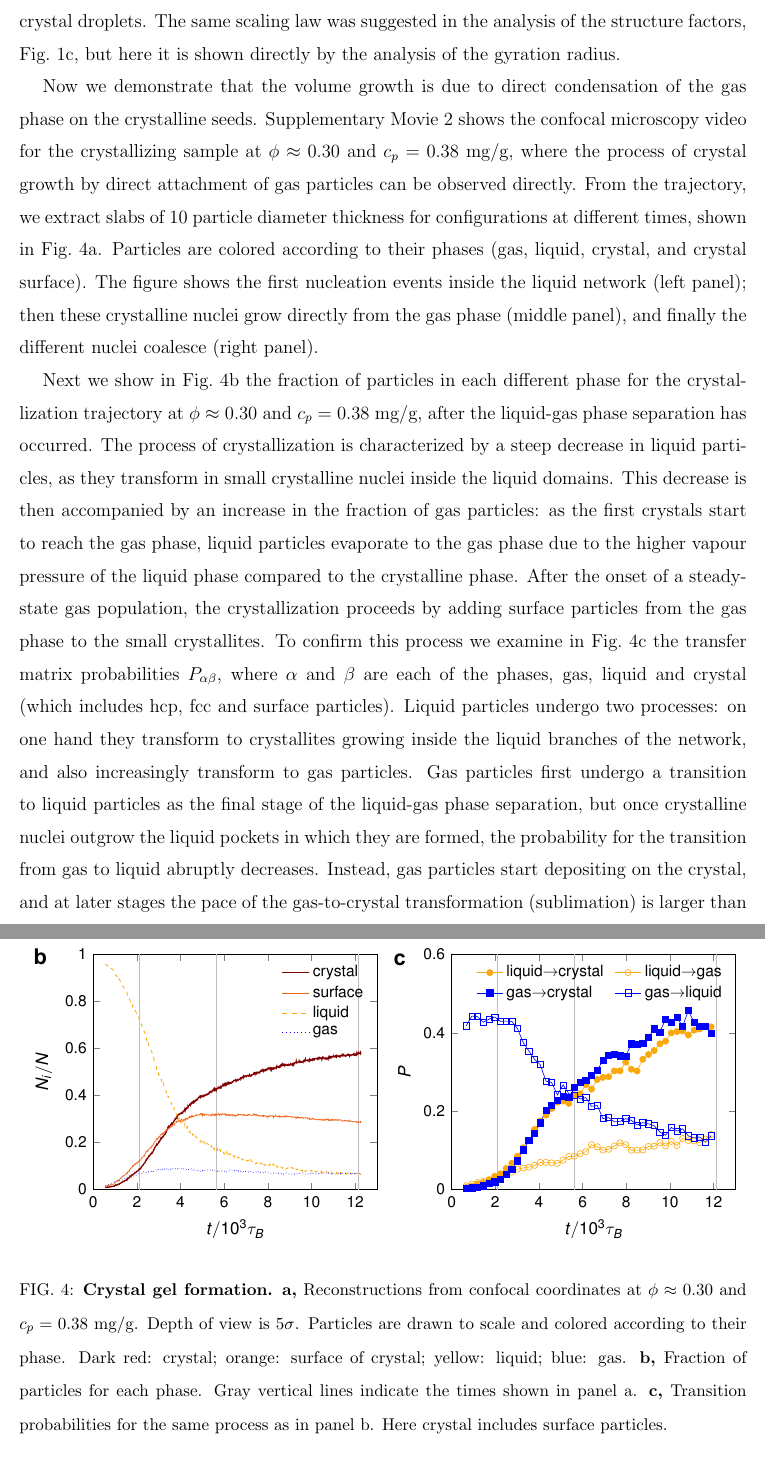
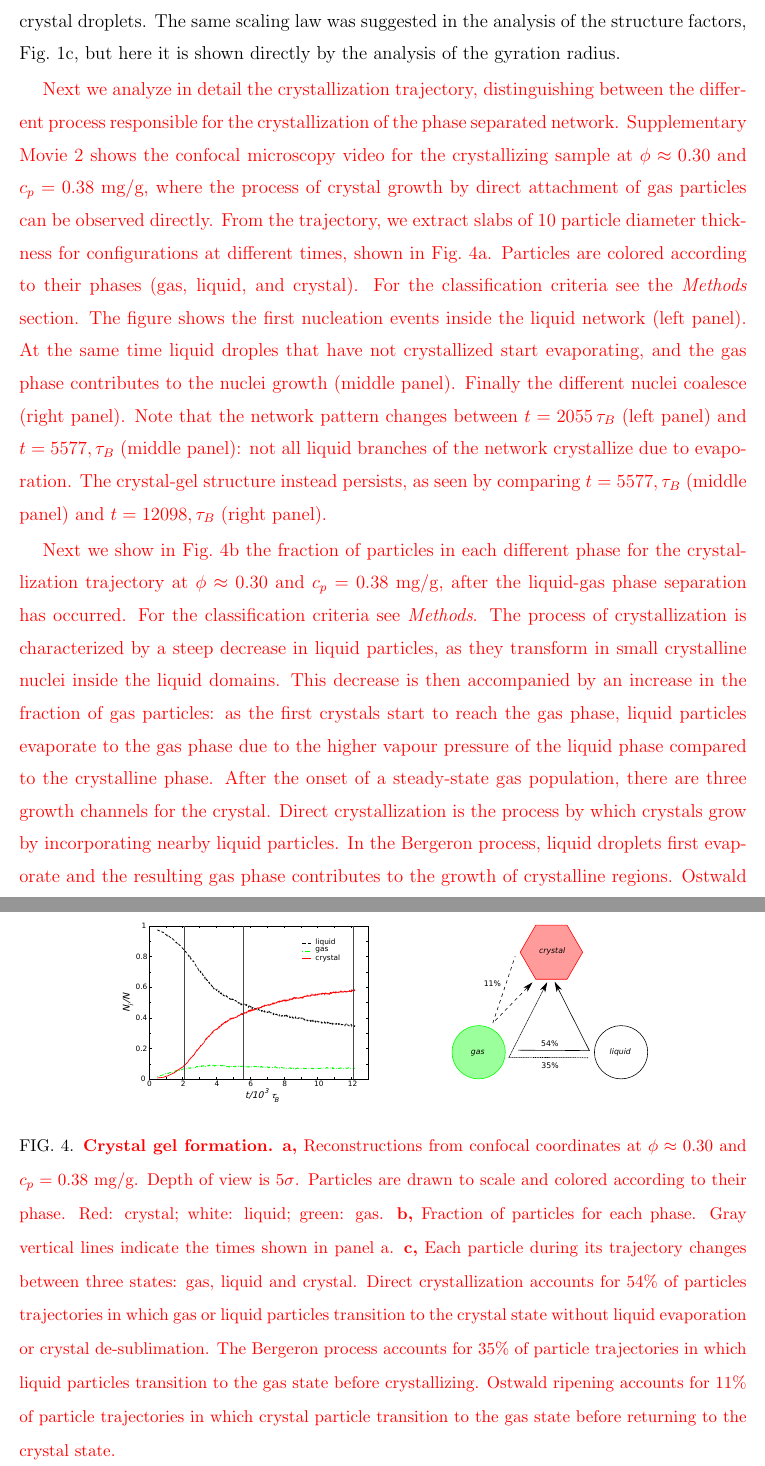
Before and after one commit to MathieuLeocmach/crystal-gel_paper, a LaTeX paper (crystal_gel2.tex): two parts of pages 7 and 18 of 18 before the commit and two parts of pages 7 and 19 of 19 after it, joined at a grey line, cut so that both start at the same text. Compiled offline with pdfLaTeX.

Commit message:
John. First major changes following the Referees comments. Figures 2 and 4 have been updated, and the text changed accordingly.

```diff
--- a/crystal_gel2.tex
+++ b/crystal_gel2.tex
@@ -1,4 +1,4 @@
-\documentclass[preprint,amsmath,amssymb,superscriptaddress]{revtex4}
+\documentclass[preprint,amsmath,amssymb,superscriptaddress]{revtex4-1}
 \usepackage{graphicx,amsmath}
 \usepackage{color}
 \begin{document}
@@ -253,32 +255,31 @@ small crystalline nuclei are nucleated inside the phase-separated liquid branche
 follows a volume growth with the formation of isotropic crystal droplets. The same scaling law was suggested in the analysis of the
 structure factors, Fig.~\ref{fig:phase_separation}c, but here it is shown directly by the analysis of the gyration radius.
 
-Now we demonstrate that the volume growth is due to direct condensation of the gas phase on the crystalline seeds.
+\textcolor{red}{Next we analyze in detail the crystallization trajectory, distinguishing between the different process responsible for the
+crystallization of the phase separated network.
 Supplementary Movie 2 shows the confocal microscopy video for the crystallizing sample at $\phi\approx 0.30$ and $c_p=0.38$ mg/g,
 where the process of crystal growth by direct attachment of gas particles can be observed directly.
 From the trajectory, we extract slabs of 10 particle diameter thickness for configurations at different times, shown in Fig.~\ref{fig:transitions}a.
-Particles are colored according to their phases (gas, liquid, crystal, and crystal surface). The figure shows the first nucleation
-events inside the liquid network (left panel); then these crystalline nuclei grow directly from the gas phase (middle panel), and finally
-the different nuclei coalesce (right panel).
+Particles are colored according to their phases (gas, liquid, and crystal). For the classification criteria see the \emph{Methods} section. The figure shows the first nucleation
+events inside the liquid network (left panel). At the same time liquid droples that have not crystallized start evaporating, and the gas phase contributes to the nuclei growth (middle panel). Finally
+the different nuclei coalesce (right panel). Note that the network pattern changes between $t=2055\,\tau_B$ (left panel) and $t=5577,\tau_B$ (middle panel): not all liquid
+branches of the network crystallize due to evaporation. The crystal-gel structure instead persists, as seen by comparing $t=5577,\tau_B$ (middle panel) and $t=12098,\tau_B$ (right panel).}
 
-%In the next section we show evidence for the fact that the volume growth is due to direct condensation of the gas phase on the crystalline seeds.
-%First we show in Fig.~\ref{fig:transitions}a slabs of 10 particle diameter thickness for configurations at $\phi\approx 0.30$ and $c_p=0.38$ at different times.
-%Particles are coloured according to their phase as follows. Green: hcp; red: fcc; blue: bcc; white: liquid or gas. The figure shows the first nucleation
-%events inside the liquid network (left panel); then these crystalline nuclei grow directly from the gas phase (middle panel), and finally
-%the different nuclei coalesce (right panel).
-
+\textcolor{red}{
 Next we show in Fig.~\ref{fig:transitions}b the fraction of particles in each different phase for the crystallization trajectory at
-$\phi\approx 0.30$ and $c_p=0.38$ mg/g, after the liquid-gas phase separation has occurred. The process of crystallization is characterized
+$\phi\approx 0.30$ and $c_p=0.38$ mg/g, after the liquid-gas phase separation has occurred.
+For the classification criteria see \emph{Methods}.
+The process of crystallization is characterized
 by a steep decrease in liquid particles, as they transform in small crystalline nuclei inside the liquid domains. This decrease
 is then accompanied by an increase in the fraction of gas particles: as the first crystals start to reach the gas phase, liquid particles evaporate
 to the gas phase due to the higher vapour pressure of the liquid phase compared to the crystalline phase. After the onset
-of a steady-state gas population, the crystallization proceeds by adding surface particles from the gas phase to the small crystallites. To confirm this process we
-examine in Fig.~\ref{fig:transitions}c the transfer matrix probabilities $P_{\alpha\beta}$, where $\alpha$ and $\beta$ are each of the
-phases, gas, liquid and crystal (which includes hcp, fcc and surface particles). Liquid particles undergo two processes: on one
-hand they transform to crystallites growing inside the liquid branches of the network, and also increasingly transform to gas particles.
-Gas particles first undergo a transition to liquid particles as the final stage of the liquid-gas phase separation, but once
-crystalline nuclei outgrow the liquid pockets in which they are formed, the probability for the transition from gas to liquid
-abruptly decreases. Instead, gas particles start depositing on the crystal, and at later stages the pace of the gas-to-crystal transformation (sublimation)
-is larger than the one of the liquid-to-crystal one.
+of a steady-state gas population, there are three growth channels for the crystal. Direct crystallization is the process by which
+crystals grow by incorporating nearby liquid particles. In the Bergeron process, liquid droplets first evaporate and the resulting gas phase
+contributes to the growth of crystalline regions. Ostwald ripening is instead the process by which small crystallites sublimate, and colloidal
+particles are transfered to larger nuclei. In order to assess the relative importance of these three growth channels, we analyze the trajectory, and, for every time frame, assign each particle a state between gas, liquid and crystal. In order to minimize short
+term fluctuations, the state of each colloidal particle is time averaged for $50\,\tau_B$. We then measure the fraction of trajectories with different transition histories.
+Direct crystallization accounts for 54\% of particles trajectories in which
+gas or liquid particles transition to the crystal state without liquid evaporation or crystal de-sublimation. The Bergeron process accounts for 35\% of particle trajectories in which liquid particles
+transition to the gas state before crystallizing. Ostwald ripening accounts for 11\% of particle trajectories in which crystal particle transition to the gas state before returning
+to the crystal state. The different crystallization channels are depicted in the diagram of Fig.~\ref{fig:transitions}c.}
 
-We can thus conclude that the crystallization proceeds via two distinct mechanisms:
@@ -463,15 +464,18 @@ We note that very few liquid particles remain and the network is almost crystall
 
 \clearpage
 
-\begin{figure*}
+\begin{figure*}[!t]
  \centering
- \includegraphics{crystal}
+ \includegraphics[width=12cm]{fig4}
  % snapshots.eps: 0x0 pixel, 300dpi, 0.00x0.00 cm, bb=0 -1 2256 735
- \caption{
+ \caption{\textcolor{red}{
 {\bf Crystal gel formation.}
-{\bf a,} Reconstructions from confocal coordinates at $\phi\approx 0.30$ and $c_p=0.38$ mg/g. Depth of view is $5\sigma$. Particles are drawn to scale and colored according to their phase. Dark red: crystal; orange: surface of crystal; yellow: liquid; blue: gas.
+{\bf a,} Reconstructions from confocal coordinates at $\phi\approx 0.30$ and $c_p=0.38$ mg/g. Depth of view is $5\sigma$. Particles are drawn to scale and colored according to their phase. Red: crystal; white: liquid; green: gas.
 {\bf b,} Fraction of particles for each phase. Gray vertical lines indicate the times shown in panel a.
-{\bf c,} Transition probabilities for the same process as in panel b. Here crystal includes surface particles.}
+{\bf c,} Each particle during its trajectory changes between three states: gas, liquid and crystal. Direct crystallization accounts for 54\% of particles trajectories in which
+gas or liquid particles transition to the crystal state without liquid evaporation or crystal de-sublimation. The Bergeron process accounts for 35\% of particle trajectories in which liquid particles
+transition to the gas state before crystallizing. Ostwald ripening accounts for 11\% of particle trajectories in which crystal particle transition to the gas state before returning
+to the crystal state.}}
 \label{fig:transitions}
 \end{figure*}
 
```
Also changed, not shown: Supplementary.tex (+1 -1 lines), fig2.pdf (added), fig4.pdf (added), crystal_gel2.tex (34 more changed lines).
